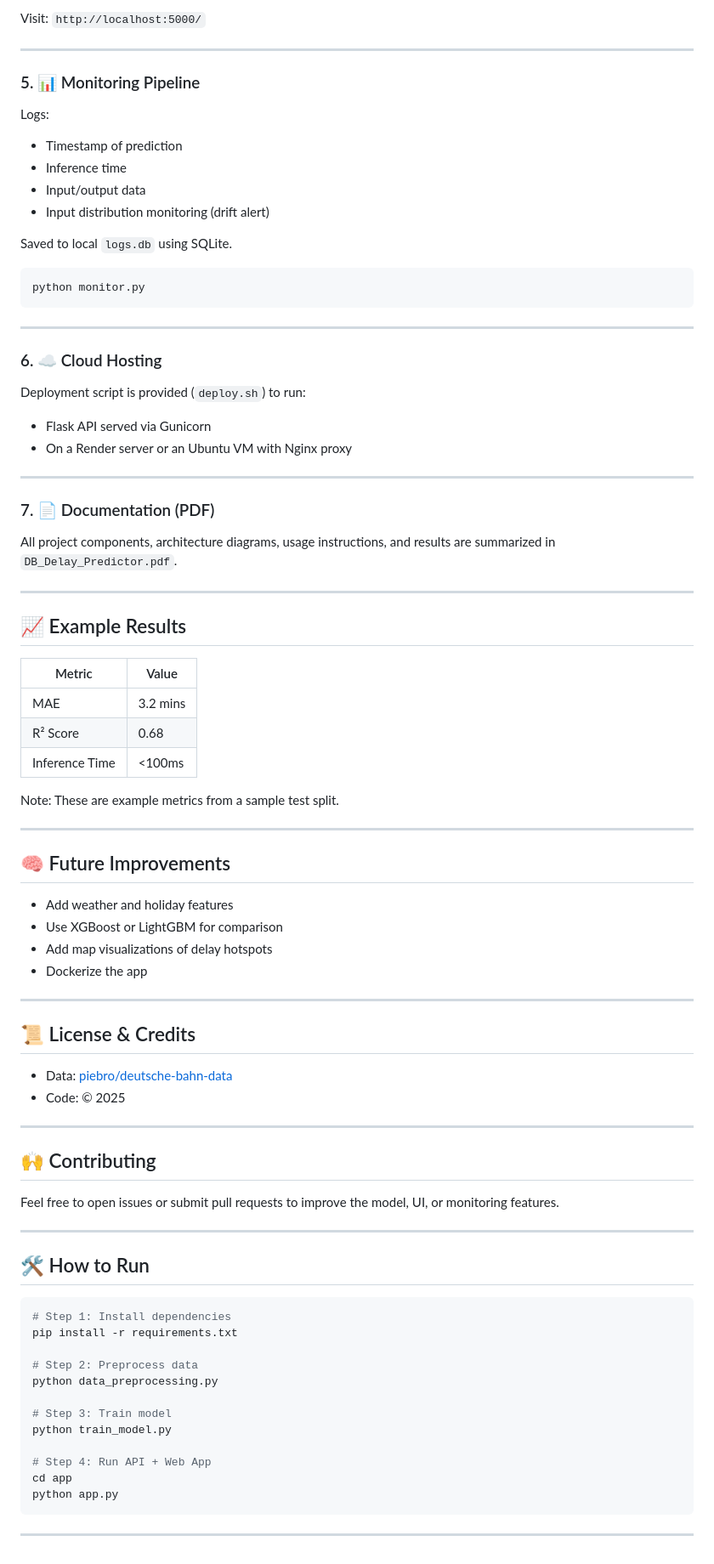
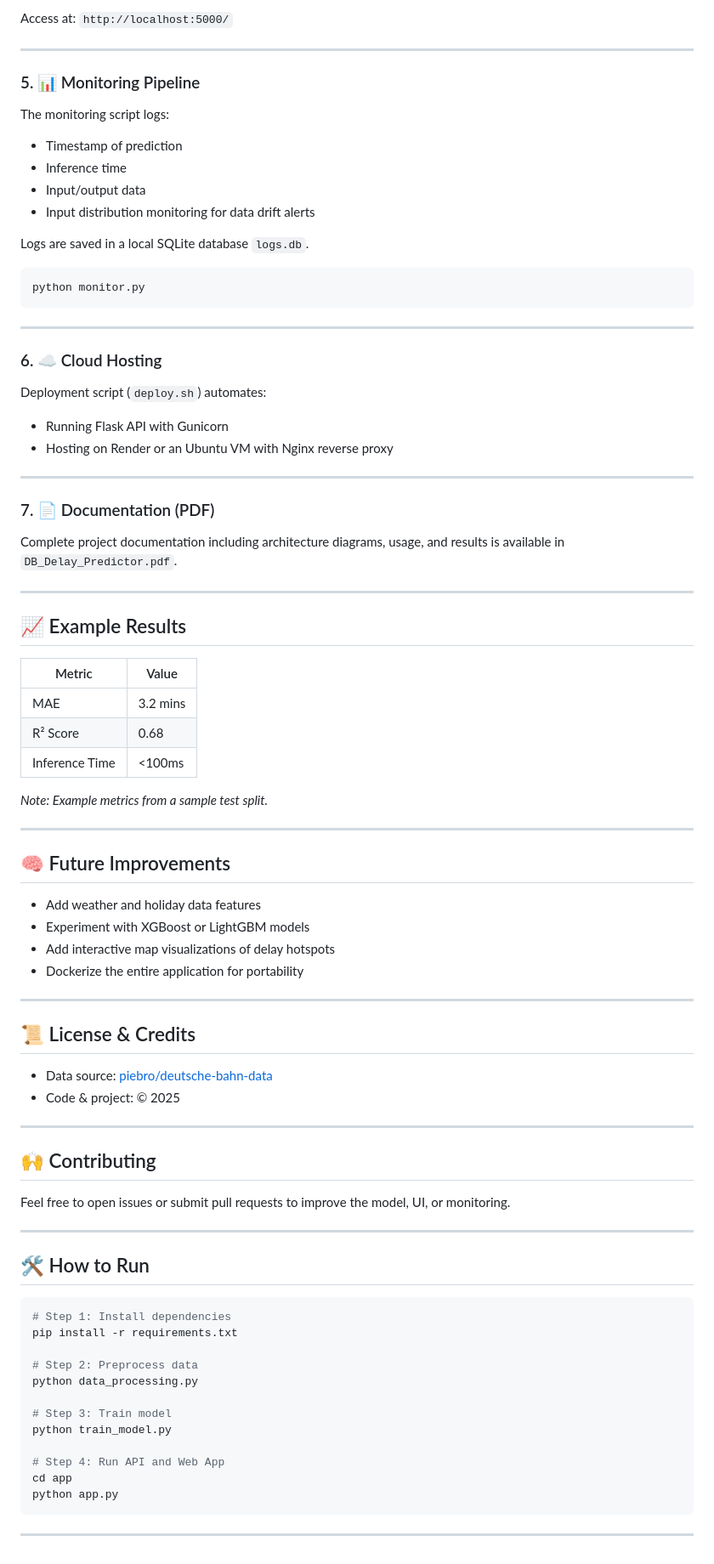
Before and after one commit to edisedis777/Deutsche-Bahn-Train-Delay-Predictor, a Markdown page: README.md, the part around one of its changes. Shown at 85% size. Rendered like a GitHub page.

````diff
--- a/README.md
+++ b/README.md
@@ -134,18 +119,18 @@ Output is shown directly on the page.
 
-Visit: `http://localhost:5000/`
+Access at: `http://localhost:5000/`
 
 ---
 
 ### 5. 📊 Monitoring Pipeline
 
-Logs:
+The monitoring script logs:
 
 * Timestamp of prediction
 * Inference time
 * Input/output data
-* Input distribution monitoring (drift alert)
+* Input distribution monitoring for data drift alerts
 
-Saved to local `logs.db` using SQLite.
+Logs are saved in a local SQLite database `logs.db`.
 
 ```bash
 python monitor.py
@@ -155,17 +140,16 @@ python monitor.py
 
 ### 6. ☁️ Cloud Hosting
 
-Deployment script is provided (`deploy.sh`) to run:
+Deployment script (`deploy.sh`) automates:
 
-* Flask API served via Gunicorn
-* On a Render server or an Ubuntu VM with Nginx proxy
+* Running Flask API with Gunicorn
+* Hosting on Render or an Ubuntu VM with Nginx reverse proxy
 
 ---
 
 ### 7. 📄 Documentation (PDF)
 
-All project components, architecture diagrams, usage instructions,
-and results are summarized in `DB_Delay_Predictor.pdf`.
+Complete project documentation including architecture diagrams, usage, and results is available in `DB_Delay_Predictor.pdf`.
 
 ---
 
@@ -177,29 +161,29 @@ and results are summarized in `DB_Delay_Predictor.pdf`.
 | R² Score       | 0.68     |
 | Inference Time | <100ms   |
 
-Note: These are example metrics from a sample test split.
+*Note: Example metrics from a sample test split.*
 
 ---
 
 ## 🧠 Future Improvements
 
-* Add weather and holiday features
-* Use XGBoost or LightGBM for comparison
-* Add map visualizations of delay hotspots
-* Dockerize the app
+* Add weather and holiday data features
+* Experiment with XGBoost or LightGBM models
+* Add interactive map visualizations of delay hotspots
+* Dockerize the entire application for portability
 
 ---
 
 ## 📜 License & Credits
 
-* Data: [piebro/deutsche-bahn-data](https://github.com/piebro/deutsche-bahn-data)
-* Code: © 2025
+* Data source: [piebro/deutsche-bahn-data](https://github.com/piebro/deutsche-bahn-data)
+* Code & project: © 2025
 
 ---
 
 ## 🙌 Contributing
 
-Feel free to open issues or submit pull requests to improve the model, UI, or monitoring features.
+Feel free to open issues or submit pull requests to improve the model, UI, or monitoring.
 
 ---
 
@@ -210,12 +194,12 @@ Feel free to open issues or submit pull requests to improve the model, UI, or mo
 pip install -r requirements.txt
 
 # Step 2: Preprocess data
-python data_preprocessing.py
+python data_processing.py
 
 # Step 3: Train model
 python train_model.py
 
-# Step 4: Run API + Web App
+# Step 4: Run API and Web App
 cd app
 python app.py
 ```
````
Also changed, not shown: other parts of README.md (+25 -40 lines).
